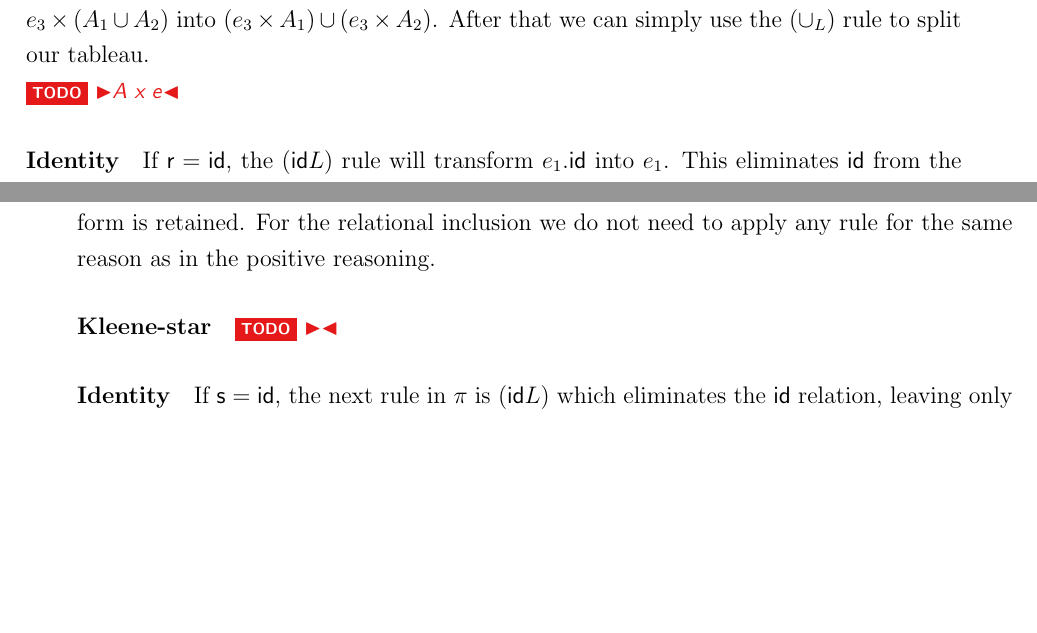
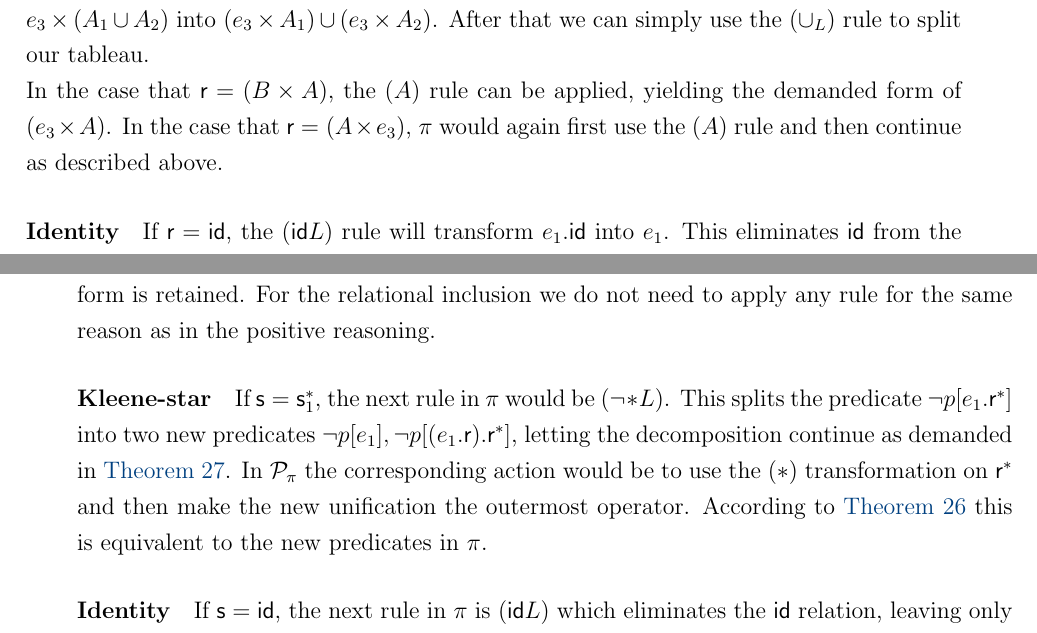
Before and after one commit to danjep/ws25_MA, a LaTeX document (MA/Masterarbeit.tex): two parts of pages 32 and 33 of 44 before the commit and two parts of pages 32 and 33 of 45 after it, joined at a grey line, cut so that both start at the same text, the shorter picture padded with empty space. Compiled offline with pdfLaTeX.

Commit message:
positive reasoning wirklich fertig und fortschritt beim negative reasoning

```diff
--- a/MA/Masterarbeit.tex
+++ b/MA/Masterarbeit.tex
@@ -1111,9 +1111,10 @@ In the case that $\relr = \relr'^*$, Grünke et al.'s proof would use the ($*L$)
 By using the ($*$) transformation, letting the unification become the outermost operator and using the ($\cup_{L2}$) rule we can branch with the same effect in $\prf_\pi$.
 
 %------------------------------- e x A
-\paragraph{Cross Product} If $\relr = e_3 \times A$ with $A \subseteq E$, Grünke et al. would apply the ($\times L$) rule followed by the ($A$) rule which produces $e_1 = e_3, f\in A, p[f]$, again passing a new event onto the surrounding term. Again, this would not change the relational term and therefore no action is needed in our system. \\
+\paragraph{Cross Product} If $\relr = (e_3 \times A)$ with $A \subseteq E$, Grünke et al. would apply the ($\times L$) rule followed by the ($A$) rule which produces $e_1 = e_3, f\in A, p[f]$, again passing a new event onto the surrounding term. Again, this would not change the relational term and therefore no action is needed in our system. \\
 However, if $A = A_1 \cup A_2$, then the ($\cup_1$) rule would branch the tableau before applying the ($A$) rule.
-To do this in our proof system, we need to \todo{Set Rules?} transform $e_3 \times (A_1 \cup A_2)$ into $(e_3 \times A_1) \cup (e_3 \times A_2)$. After that we can simply use the ($\cup_L$) rule to split our tableau. \\ \todo{A x e}
+To do this in our proof system, we need to \todo{Set Rules?} transform $e_3 \times (A_1 \cup A_2)$ into $(e_3 \times A_1) \cup (e_3 \times A_2)$. After that we can simply use the ($\cup_L$) rule to split our tableau. \\
+In the case that $\relr= (B \times A)$, the ($A$) rule can be applied, yielding the demanded form of $(e_3 \times A)$. In the case that $\relr = (A \times e_3)$, $\pi$ would again first use the ($A$) rule and then continue as described above.
 
 %------------------------------- id
 \paragraph{Identity} If $\relr = \id$, the ($\id L$) rule will transform $e_1.\id$ into $e_1$. This eliminates \id{} from the formula. The consequences of this rule depend very much on the context. If the context is $\relr'.\id.\relr''$, the rule truly eliminates \id{} since it has no effect on the term. Equivalently, we can use the ($\id_{conc}$) rule in our proof system.
@@ -1144,7 +1145,7 @@ For \rels{} the rules that Grünke et al. apply are mostly different. If \rels{}
 \paragraph{Intersection} If $\rels=\rels_1 \cap \rels_2$, the ($\cap_2L$) rule can be applied. It creates the term $(e_1.\rels_1) \cap (e_1.\rels_2)$ where the decomposition can continue for both parts of the intersection, since the required form is retained.
 For the relational inclusion we do not need to apply any rule for the same reason as in the positive reasoning.
 
-\paragraph{Kleene-star} \todo{}
+\paragraph{Kleene-star} If $\rels = \rels_1^*$, the next rule in $\pi$ would be ($\neg *L$). This splits the predicate $\neg p[e_1.\relr^*]$ into two new predicates $\neg p[e_1], \neg p[(e_1.\relr).\relr^*]$, letting the decomposition continue as demanded in \Cref{lem:decomposition}. In $\prf_\pi$ the corresponding action would be to use the ($*$) transformation on $\relr^*$ and then make the new unification the outermost operator. According to \Cref{lem:splitting} this is equivalent to the new predicates in $\pi$.
 
 \paragraph{Identity} If $\rels=\id$, the next rule in $\pi$ is ($\id L$) which eliminates the \id{} relation, leaving only the event $e_1$ behind. This satisfies the demands of the decomposition lemma.
 In $\prf_\pi$, this is the same case as in the positive reasoning. Accordingly we can use ($\id_{conc}$) or no rule at all depending on the context.
```
Also changed, not shown: MA/Masterarbeit.tex (8 more changed lines).
